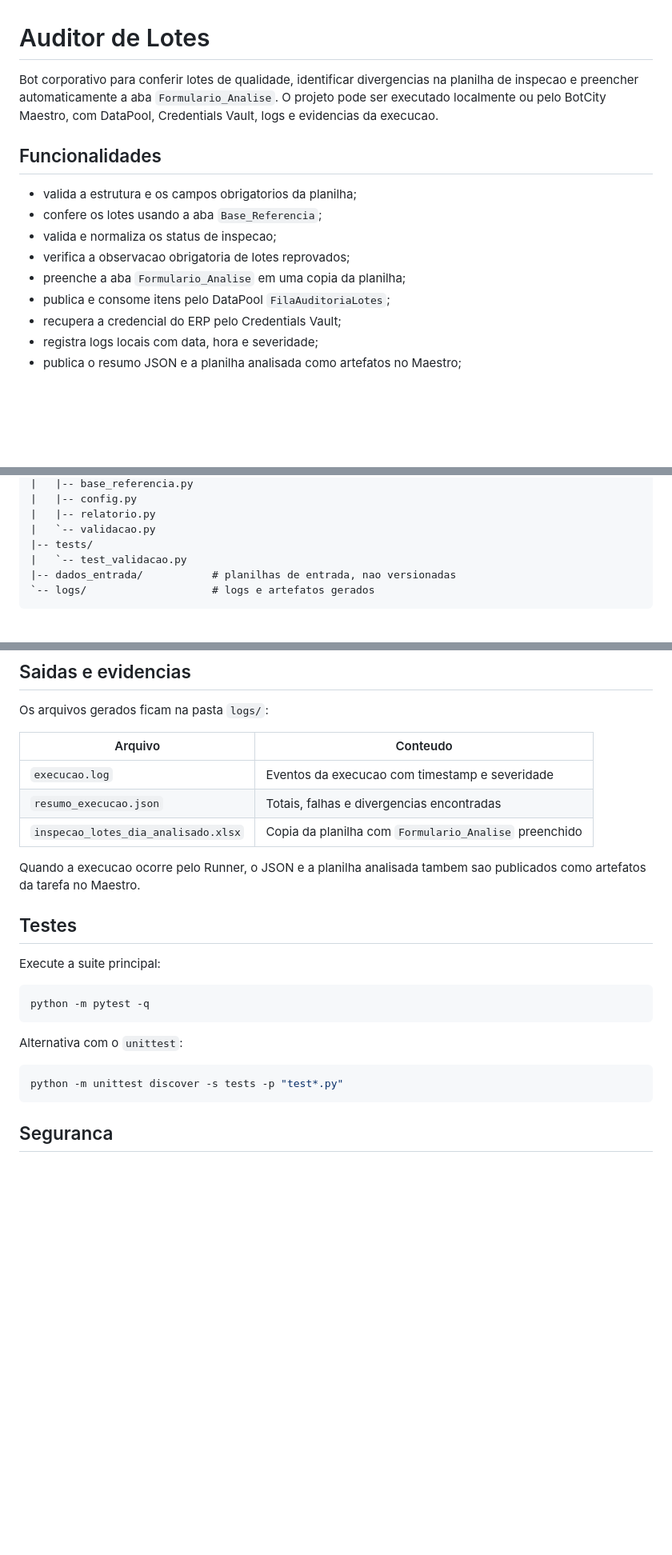
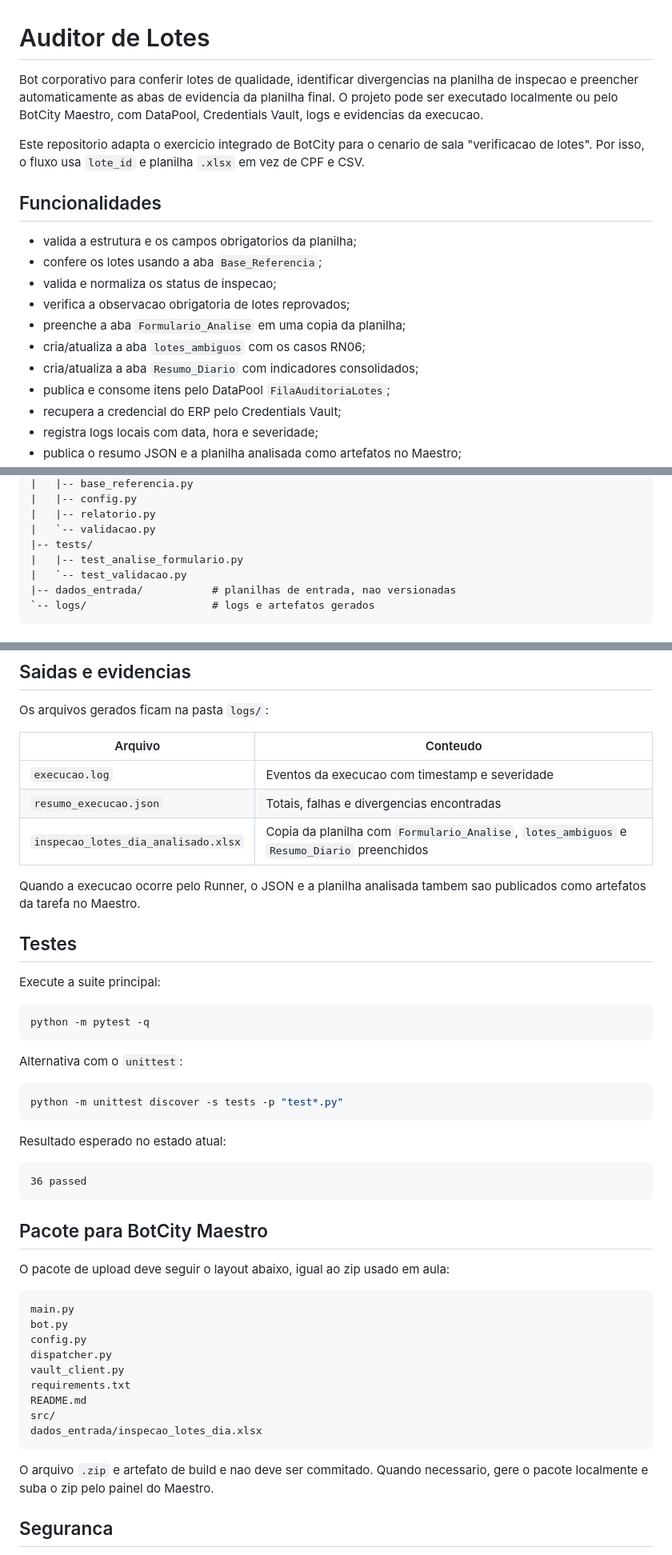
Before and after one commit to TeodorioNeto/Bot-Confer-ncia-de-Lotes, a Markdown page: README.md, 3 parts joined by grey strips. Shown at 80% size. Drawn GitHub-style; blank space fills up the shorter version.

Commit message:
docs: atualiza readme do exercicio integrado

````diff
--- a/README.md
+++ b/README.md
@@ -1,6 +1,8 @@
 # Auditor de Lotes
 
-Bot corporativo para conferir lotes de qualidade, identificar divergencias na planilha de inspecao e preencher automaticamente a aba `Formulario_Analise`. O projeto pode ser executado localmente ou pelo BotCity Maestro, com DataPool, Credentials Vault, logs e evidencias da execucao.
+Bot corporativo para conferir lotes de qualidade, identificar divergencias na planilha de inspecao e preencher automaticamente as abas de evidencia da planilha final. O projeto pode ser executado localmente ou pelo BotCity Maestro, com DataPool, Credentials Vault, logs e evidencias da execucao.
+
+Este repositorio adapta o exercicio integrado de BotCity para o cenario de sala "verificacao de lotes". Por isso, o fluxo usa `lote_id` e planilha `.xlsx` em vez de CPF e CSV.
 
 ## Funcionalidades
 
@@ -9,6 +11,8 @@ Bot corporativo para conferir lotes de qualidade, identificar divergencias na pl
 - valida e normaliza os status de inspecao;
 - verifica a observacao obrigatoria de lotes reprovados;
 - preenche a aba `Formulario_Analise` em uma copia da planilha;
+- cria/atualiza a aba `lotes_ambiguos` com os casos RN06;
+- cria/atualiza a aba `Resumo_Diario` com indicadores consolidados;
 - publica e consome itens pelo DataPool `FilaAuditoriaLotes`;
 - recupera a credencial do ERP pelo Credentials Vault;
 - registra logs locais com data, hora e severidade;
@@ -44,6 +63,7 @@ Bot corporativo para conferir lotes de qualidade, identificar divergencias na pl
 |   |-- relatorio.py
 |   `-- validacao.py
 |-- tests/
+|   |-- test_analise_formulario.py
 |   `-- test_validacao.py
 |-- dados_entrada/           # planilhas de entrada, nao versionadas
 `-- logs/                    # logs e artefatos gerados
@@ -175,7 +200,7 @@ Os arquivos gerados ficam na pasta `logs/`:
 | --- | --- |
 | `execucao.log` | Eventos da execucao com timestamp e severidade |
 | `resumo_execucao.json` | Totais, falhas e divergencias encontradas |
-| `inspecao_lotes_dia_analisado.xlsx` | Copia da planilha com `Formulario_Analise` preenchido |
+| `inspecao_lotes_dia_analisado.xlsx` | Copia da planilha com `Formulario_Analise`, `lotes_ambiguos` e `Resumo_Diario` preenchidos |
 
 Quando a execucao ocorre pelo Runner, o JSON e a planilha analisada tambem sao publicados como artefatos da tarefa no Maestro.
 
@@ -192,6 +217,30 @@ Alternativa com o `unittest`:
 ```powershell
 python -m unittest discover -s tests -p "test*.py"
 ```
+
+Resultado esperado no estado atual:
+
+```text
+36 passed
+```
+
+## Pacote para BotCity Maestro
+
+O pacote de upload deve seguir o layout abaixo, igual ao zip usado em aula:
+
+```text
+main.py
+bot.py
+config.py
+dispatcher.py
+vault_client.py
+requirements.txt
+README.md
+src/
+dados_entrada/inspecao_lotes_dia.xlsx
+```
+
+O arquivo `.zip` e artefato de build e nao deve ser commitado. Quando necessario, gere o pacote localmente e suba o zip pelo painel do Maestro.
 
 ## Seguranca
 
````
Also changed, not shown: other parts of README.md (+20 -0 lines).
